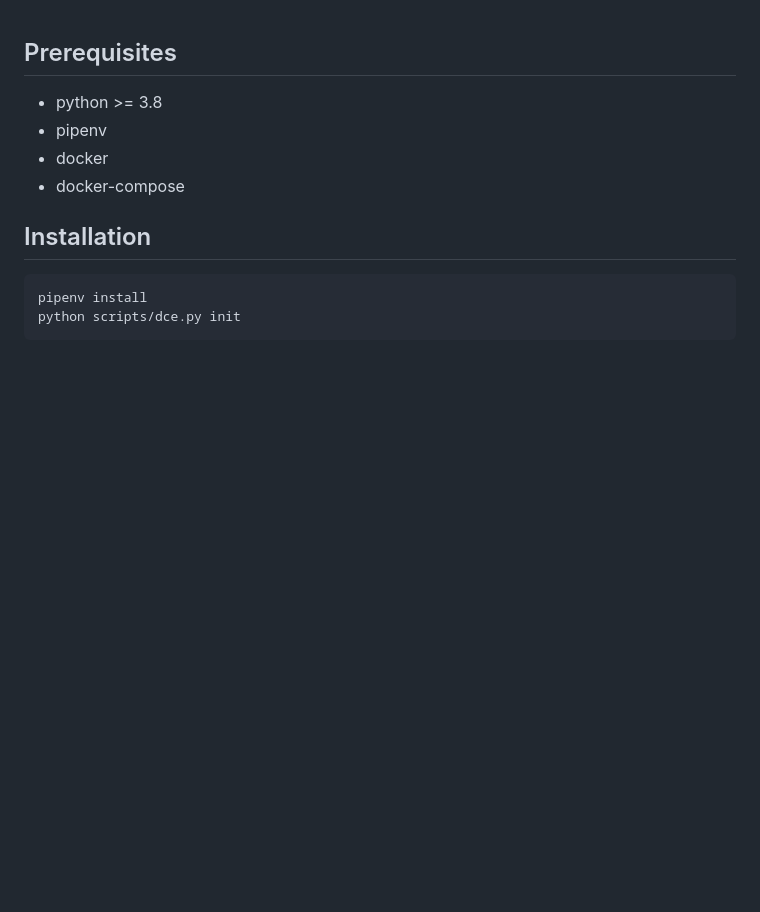
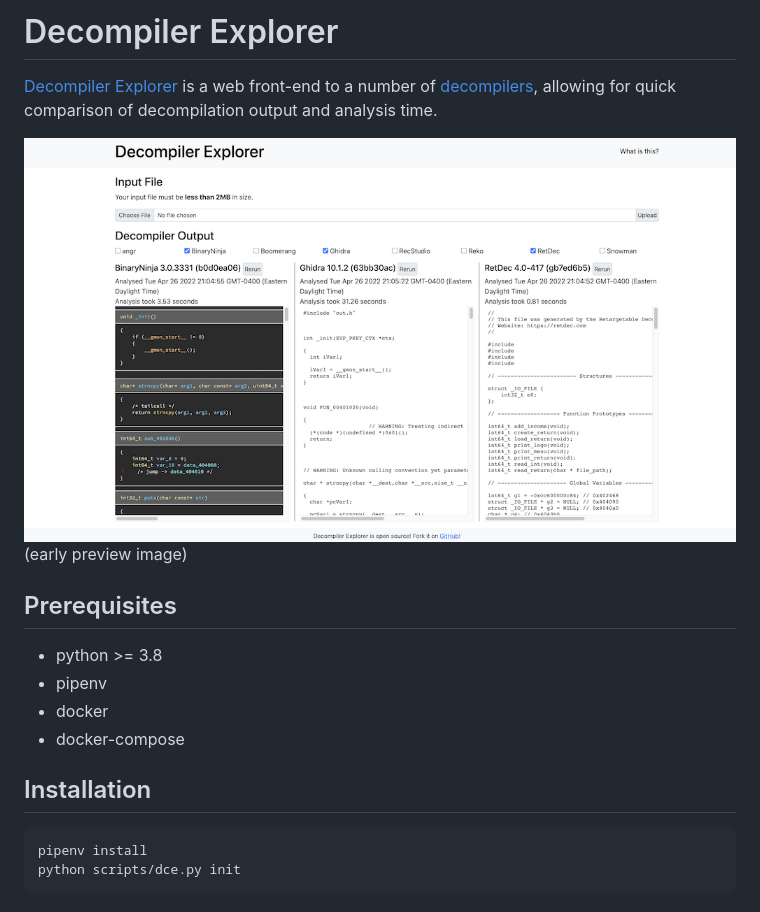
Before and after one commit to decompiler-explorer/decompiler-explorer, a Markdown page: README.md, the part around the change. GitHub-like rendering; pictures changed too: static/img/preview.png (added); blank space fills up the shorter version.

Commit message:
add preview to readme

```diff
--- a/README.md
+++ b/README.md
@@ -1,3 +1,10 @@
+# Decompiler Explorer
+
+[Decompiler Explorer](https://dogbolt.org) is a web front-end to a number of [decompilers](/runners/decompiler), allowing for quick comparison of decompilation output and analysis time.
+
+
+![Decompiler Explorer](/static/img/preview.png) (early preview image)
+
 ## Prerequisites
 - python >= 3.8
 - pipenv
```
